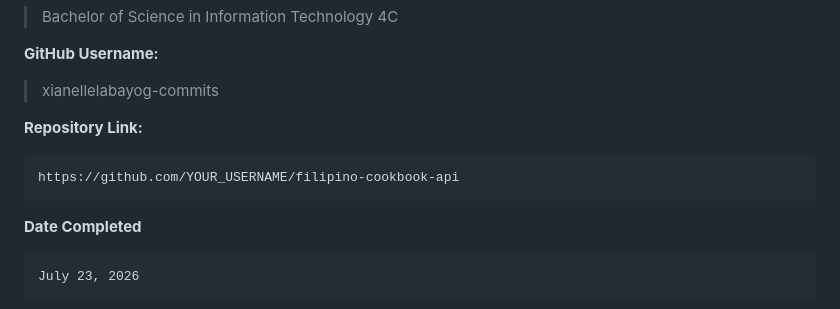
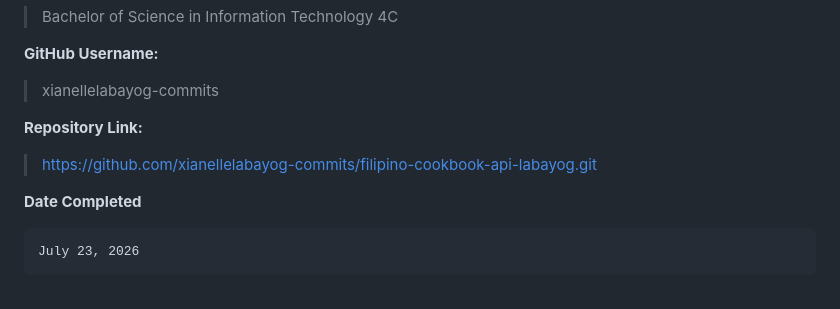
Before and after one commit to xianellelabayog-commits/filipino-cookbook-api-labayog, a Markdown page: README.md, the part around the change. Drawn GitHub-style.

Commit message:
Update README with correct repository link
Removed placeholder repository link and updated username.

````diff
--- a/README.md
+++ b/README.md
@@ -677,10 +677,7 @@ Successfully deletes the selected food record from the database.
 > xianellelabayog-commits
 
 **Repository Link:**
-
-```
-https://github.com/YOUR_USERNAME/filipino-cookbook-api
-```
+> https://github.com/xianellelabayog-commits/filipino-cookbook-api-labayog.git
 
 **Date Completed**
 
````
